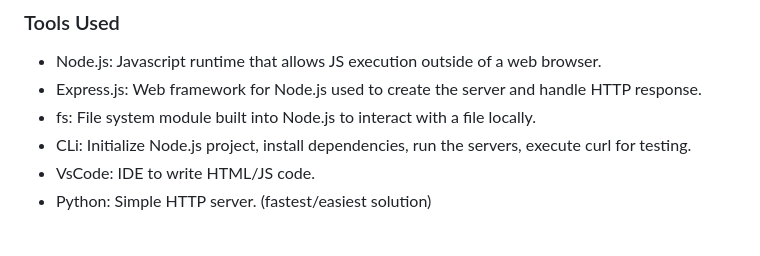
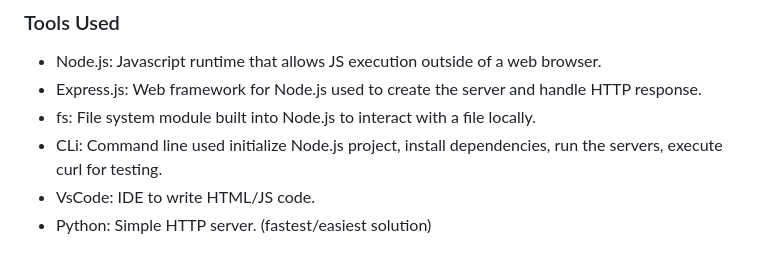
Before and after one commit to Cyogen/API-Implementation, a Markdown page: README.md, the part around the change. Drawn GitHub-style.

```diff
--- a/README.md
+++ b/README.md
@@ -17,7 +17,7 @@ This project was to develop a simple website with API implementation.  The aim w
 - Node.js: Javascript runtime that allows JS execution outside of a web browser.
 - Express.js: Web framework for Node.js used to create the server and handle HTTP response.
 - fs:  File system module built into Node.js to interact with a file locally.
-- CLi: Initialize Node.js project, install dependencies, run the servers, execute curl for testing.
+- CLi: Command line used initialize Node.js project, install dependencies, run the servers, execute curl for testing.
 - VsCode:  IDE to write HTML/JS code.
 - Python: Simple HTTP server. (fastest/easiest solution)
 
```
